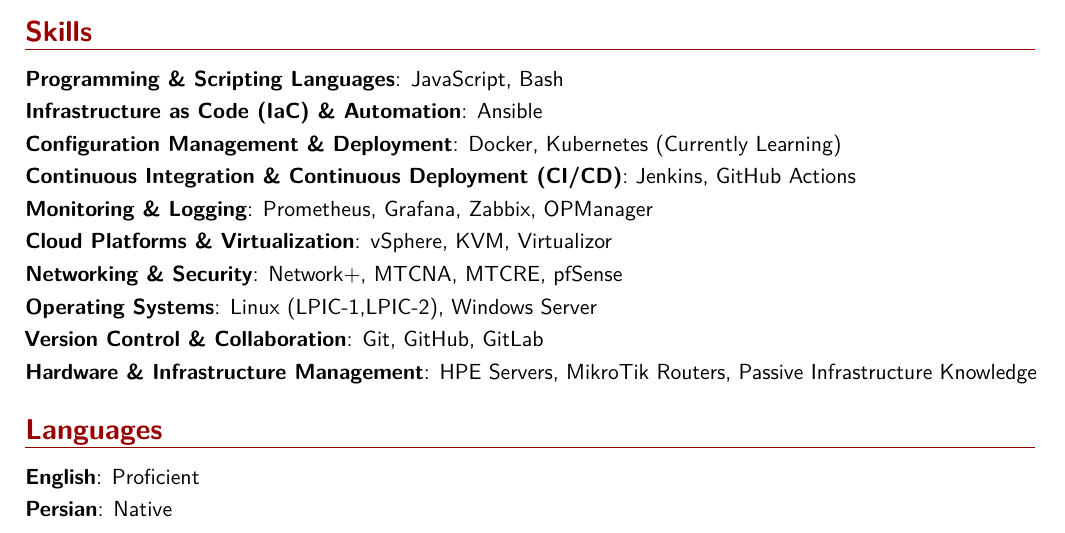
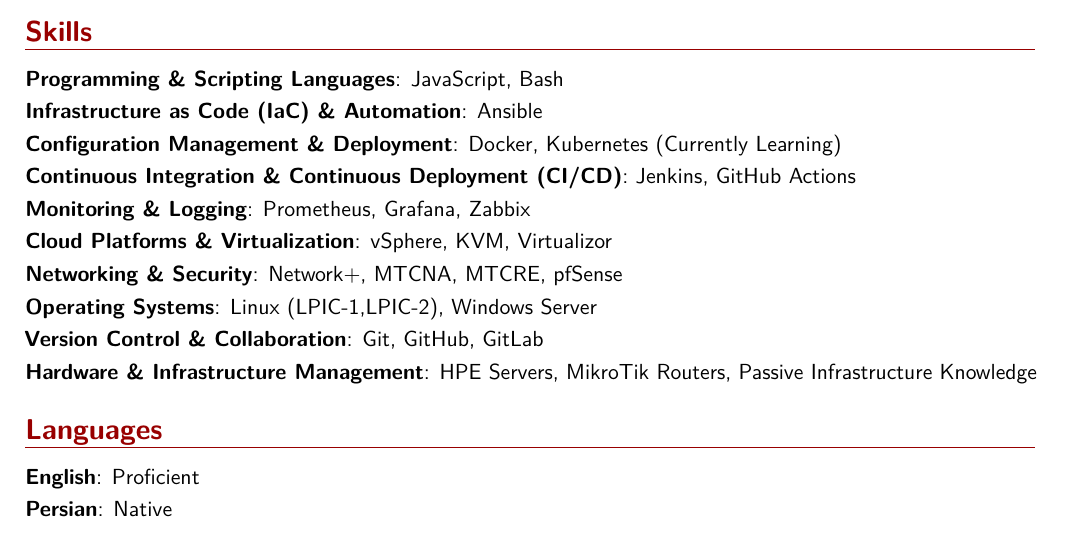
Before and after one commit to SinaAboutalebi/SinaAboutalebi.pdf, a LaTeX CV (src/main.tex, which reads src/cv/skills.tex): part of page 1 of 2, cut so that both start at the same text. Compiled offline with pdfLaTeX.

Commit message:
feat: update skills

```diff
--- a/src/cv/skills.tex
+++ b/src/cv/skills.tex
@@ -4,7 +4,7 @@
 \cvline{Infrastructure as Code (IaC) \& Automation}{Ansible}
 \cvline{Configuration Management \& Deployment}{Docker, Kubernetes (Currently Learning)}
 \cvline{Continuous Integration \& Continuous Deployment (CI/CD)}{Jenkins, GitHub Actions}
-\cvline{Monitoring \& Logging}{Prometheus, Grafana, Zabbix, OPManager}
+\cvline{Monitoring \& Logging}{Prometheus, Grafana, Zabbix}
 \cvline{Cloud Platforms \& Virtualization}{vSphere, KVM, Virtualizor}
 \cvline{Networking \& Security}{Network+, MTCNA, MTCRE, pfSense}
 \cvline{Operating Systems}{Linux (LPIC-1,LPIC-2), Windows Server}
```
